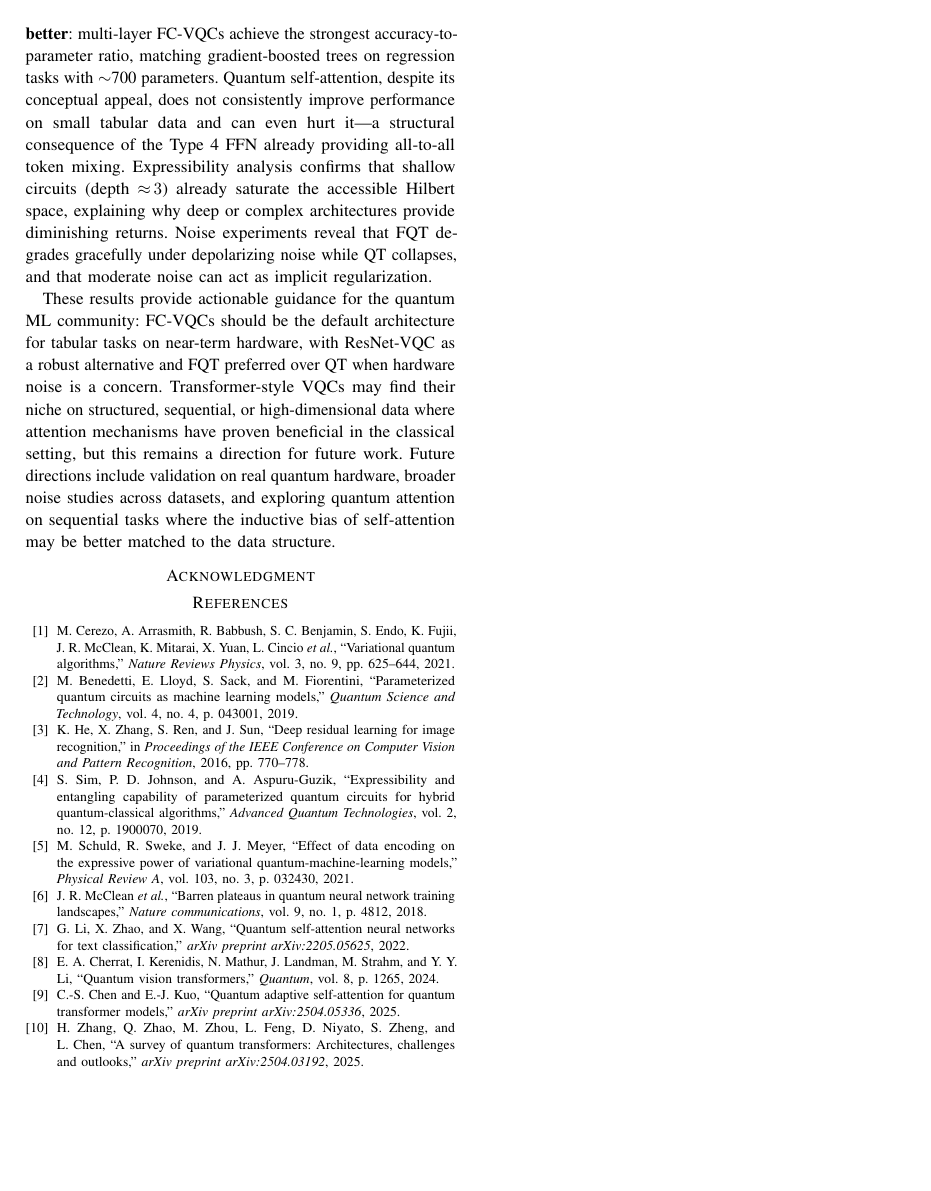
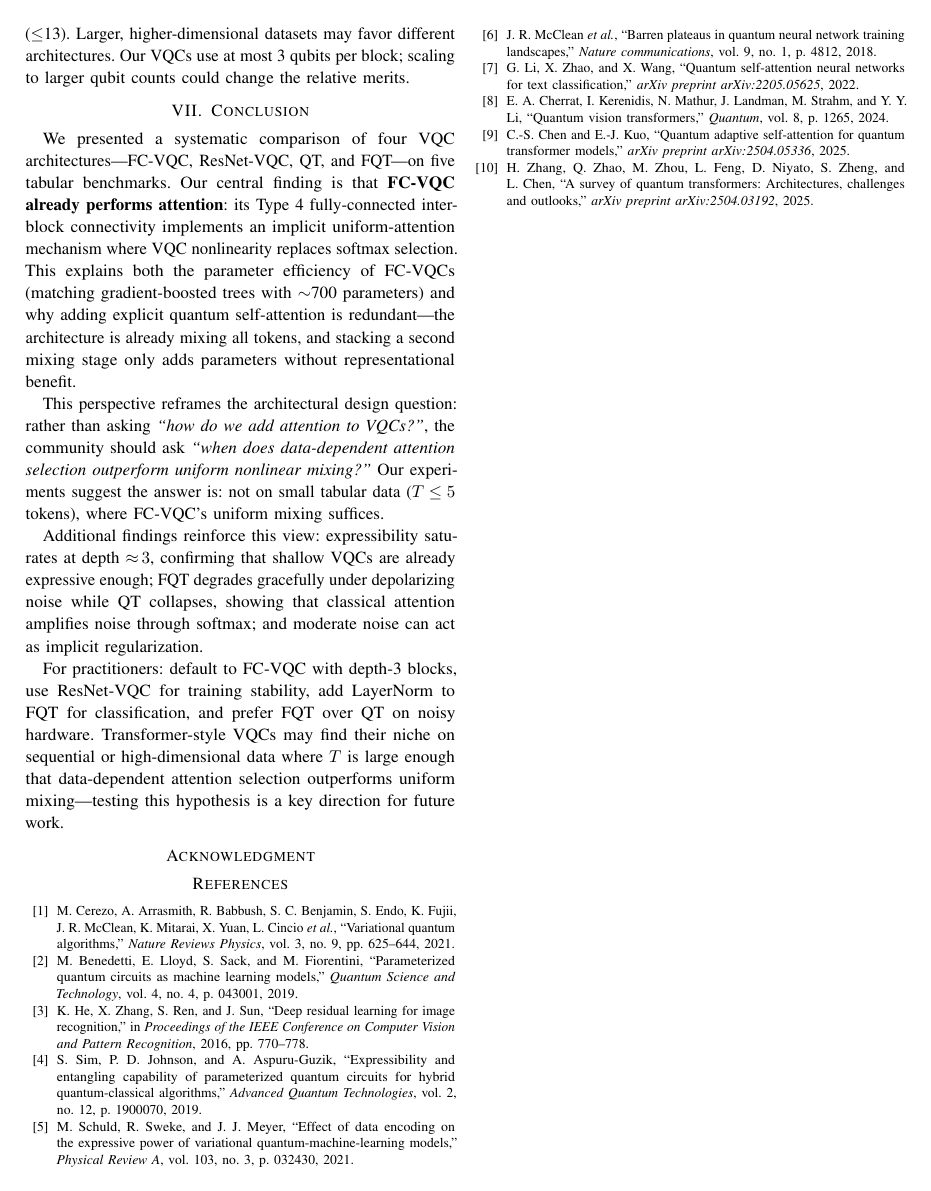
Before and after one commit to ChiShengChen/MultiLayer-FC-VQC-Transformer, a LaTeX paper (QCE26_Q_FC_Transformer/main.tex): page 7 of 7. Compiled offline with pdfLaTeX; a missing font is replaced by an installed copy or a similar font; a LaTeX package or settings file that is missing is left out.

Commit message:
Unify narrative: FC-VQC as implicit attention throughout paper
- Abstract: finding (ii) reframed as "implicit uniform attention"
  instead of "negative result on attention"
- Intro contributions: "structural equivalence" instead of "negative result"
- Results/multi-head: explain via redundant selection on uniform mixing
- Results/ablation: title changed to "Explicit Attention Is Redundant",
  link to Discussion derivation
- Discussion: paragraph retitled to "When does data-dependent attention
  outperform uniform mixing?"
- Conclusion: reframed around the core question of uniform vs selective
  mixing, not "simpler is better"

Co-Authored-By: Claude Opus 4.6 (1M context) <noreply@anthropic.com>

```diff
--- a/QCE26_Q_FC_Transformer/main.tex
+++ b/QCE26_Q_FC_Transformer/main.tex
@@ -611,14 +613,15 @@ Our VQCs use at most 3 qubits per block; scaling to larger qubit counts could ch
 \label{sec:conclusion}
 
 We presented a systematic comparison of four VQC architectures---FC-VQC, ResNet-VQC, QT, and FQT---on five tabular benchmarks.
-Our central finding is that \textbf{simpler is better}: multi-layer FC-VQCs achieve the strongest accuracy-to-parameter ratio, matching gradient-boosted trees on regression tasks with ${\sim}$700 parameters.
-Quantum self-attention, despite its conceptual appeal, does not consistently improve performance on small tabular data and can even hurt it---a structural consequence of the Type~4 FFN already providing all-to-all token mixing.
-Expressibility analysis confirms that shallow circuits (depth~${\approx}\,3$) already saturate the accessible Hilbert space, explaining why deep or complex architectures provide diminishing returns.
-Noise experiments reveal that FQT degrades gracefully under depolarizing noise while QT collapses, and that moderate noise can act as implicit regularization.
+Our central finding is that \textbf{FC-VQC already performs attention}: its Type~4 fully-connected inter-block connectivity implements an implicit uniform-attention mechanism where VQC nonlinearity replaces softmax selection.
+This explains both the parameter efficiency of FC-VQCs (matching gradient-boosted trees with ${\sim}$700 parameters) and why adding explicit quantum self-attention is redundant---the architecture is already mixing all tokens, and stacking a second mixing stage only adds parameters without representational benefit.
 
-These results provide actionable guidance for the quantum ML community: FC-VQCs should be the default architecture for tabular tasks on near-term hardware, with ResNet-VQC as a robust alternative and FQT preferred over QT when hardware noise is a concern.
-Transformer-style VQCs may find their niche on structured, sequential, or high-dimensional data where attention mechanisms have proven beneficial in the classical setting, but this remains a direction for future work.
-Future directions include validation on real quantum hardware, broader noise studies across datasets, and exploring quantum attention on sequential tasks where the inductive bias of self-attention may be better matched to the data structure.
+This perspective reframes the architectural design question: rather than asking \emph{``how do we add attention to VQCs?''}, the community should ask \emph{``when does data-dependent attention selection outperform uniform nonlinear mixing?''} Our experiments suggest the answer is: not on small tabular data ($T \leq 5$ tokens), where FC-VQC's uniform mixing suffices.
+
+Additional findings reinforce this view: expressibility saturates at depth~${\approx}\,3$, confirming that shallow VQCs are already expressive enough; FQT degrades gracefully under depolarizing noise while QT collapses, showing that classical attention amplifies noise through softmax; and moderate noise can act as implicit regularization.
+
+For practitioners: default to FC-VQC with depth-3 blocks, use ResNet-VQC for training stability, add LayerNorm to FQT for classification, and prefer FQT over QT on noisy hardware.
+Transformer-style VQCs may find their niche on sequential or high-dimensional data where $T$ is large enough that data-dependent attention selection outperforms uniform mixing---testing this hypothesis is a key direction for future work.
 
 %===================================================================
 \ifarxiv
```
Also changed, not shown: QCE26_Q_FC_Transformer/main.tex (22 more changed lines).
